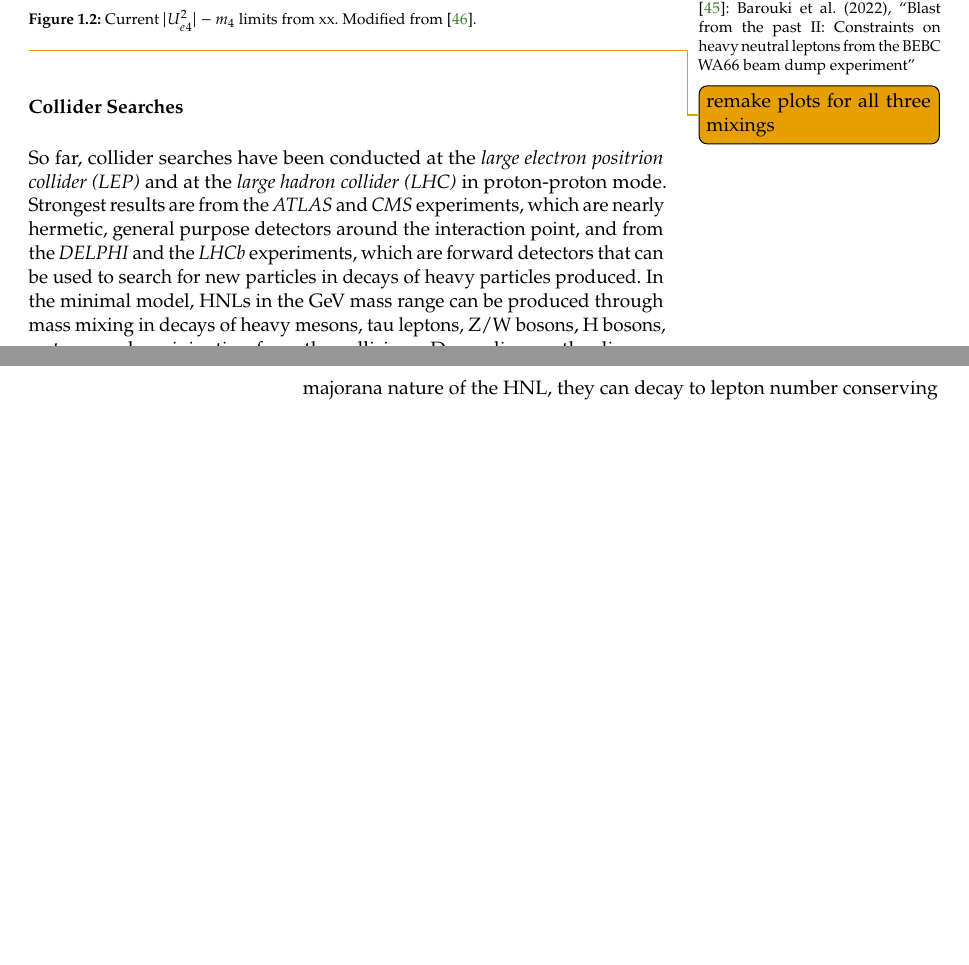
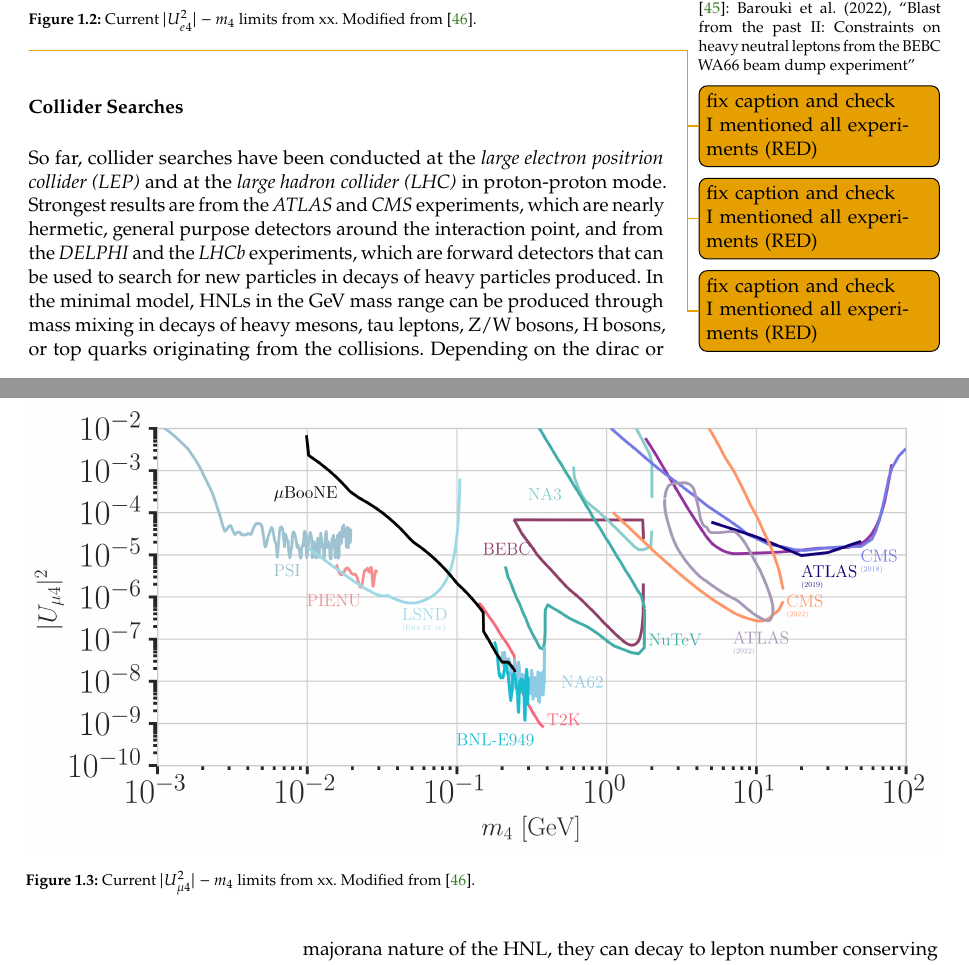
Before and after one commit to LeanderFischer/phd_thesis, a LaTeX thesis (phd_thesis_leander_fischer.tex, which reads chapters/sm_neutrinos_properties.tex): two parts of pages 19 and 20 of 32, joined at a grey line, cut so that both start at the same text, the shorter picture padded with empty space. Compiled offline with pdfLaTeX; a LaTeX package or settings file that is missing is left out.

Commit message:
add mass-mixing plots

```diff
--- a/chapters/sm_neutrinos_properties.tex
+++ b/chapters/sm_neutrinos_properties.tex
@@ -345,4 +345,11 @@ Especially noteworthy are the results of analyses probing the mixing with the th
       \caption[Current $|U_{e4}^2|-m_4$ limits]{Current $|U_{e4}^2|-m_4$ limits from xx. Modified from \cite{hoster_limitFernandez-Martinez:2023phj}.}
     \labfig{boundsUe}
 \end{figure*}
-\todo{remake plots for all three mixings}
+\todo{fix caption and check I mentioned all experiments (RED)}
+
+\begin{figure*}[h]
+    \includegraphics{figures/hnl_simulation/theory/UmuN_majorana.png}
+      \caption[Current $|U_{\mu4}^2|-m_4$ limits]{Current $|U_{\mu4}^2|-m_4$ limits from xx. Modified from \cite{hoster_limitFernandez-Martinez:2023phj}.}
+    \labfig{boundsUe}
+\end{figure*}
+\todo{fix caption and check I mentioned all experiments (RED)}
@@ -349,3 +362,4 @@ Especially noteworthy are the results of analyses probing the mixing with the th
+\todo{fix caption and check I mentioned all experiments (RED)}
 
 % \begin{figure}
 %   \includegraphics{figures/hnl_simulation/theory/UtauN_custom_plots_LF_grid_white.png}
```
Also changed, not shown: figures/hnl_simulation/theory/UmuN_majorana.png (added), figures/hnl_simulation/theory/UtauN_custom_plots_LF_grid_white.png (deleted), figures/hnl_simulation/theory/UtauN_majorana.png (added), chapters/sm_neutrinos_properties.tex (6 more changed lines), 1 other file.
